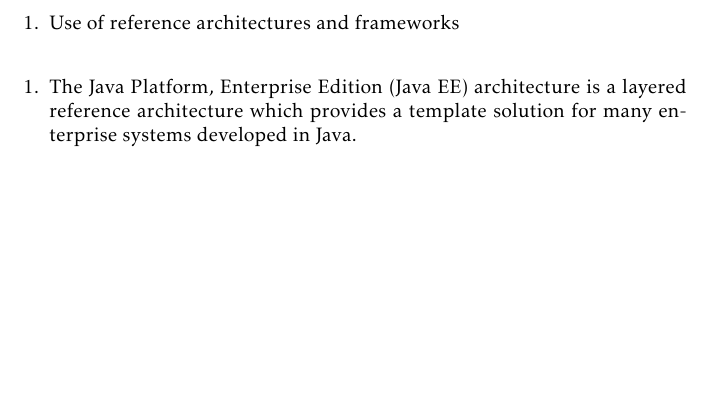
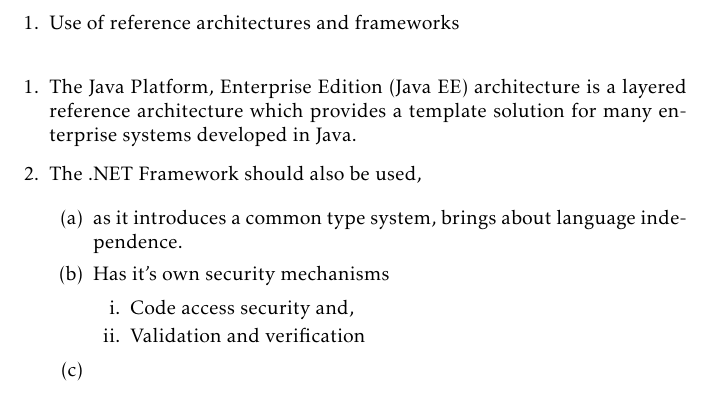
Before and after one commit to MullerPotgieter/Team-Kilo-Phase-1, a LaTeX document (1.4.tex): part of the page, cut so that both start at the same text, the shorter picture padded with empty space. Compiled offline with LaTeX, dvips and Ghostscript.

Commit message:
Almost done

```diff
--- a/1.4.tex
+++ b/1.4.tex
@@ -35,6 +35,22 @@
 
 \begin{enumerate}
 \item  The Java Platform, Enterprise Edition (Java EE) architecture is a layered reference architecture which provides a template solution for many enterprise systems developed in Java.
+
+\item  The .NET Framework should also be used,
+
+\begin{enumerate}
+\item  as it introduces a common type system, brings about language independence.
+
+\item  Has it's own security mechanisms
+
+\begin{enumerate}
+\item  Code access security and,
+
+\item  Validation and verification
+\end{enumerate}
+
+\item
+\end{enumerate}
 \end{enumerate}
 
 \noindent
```
